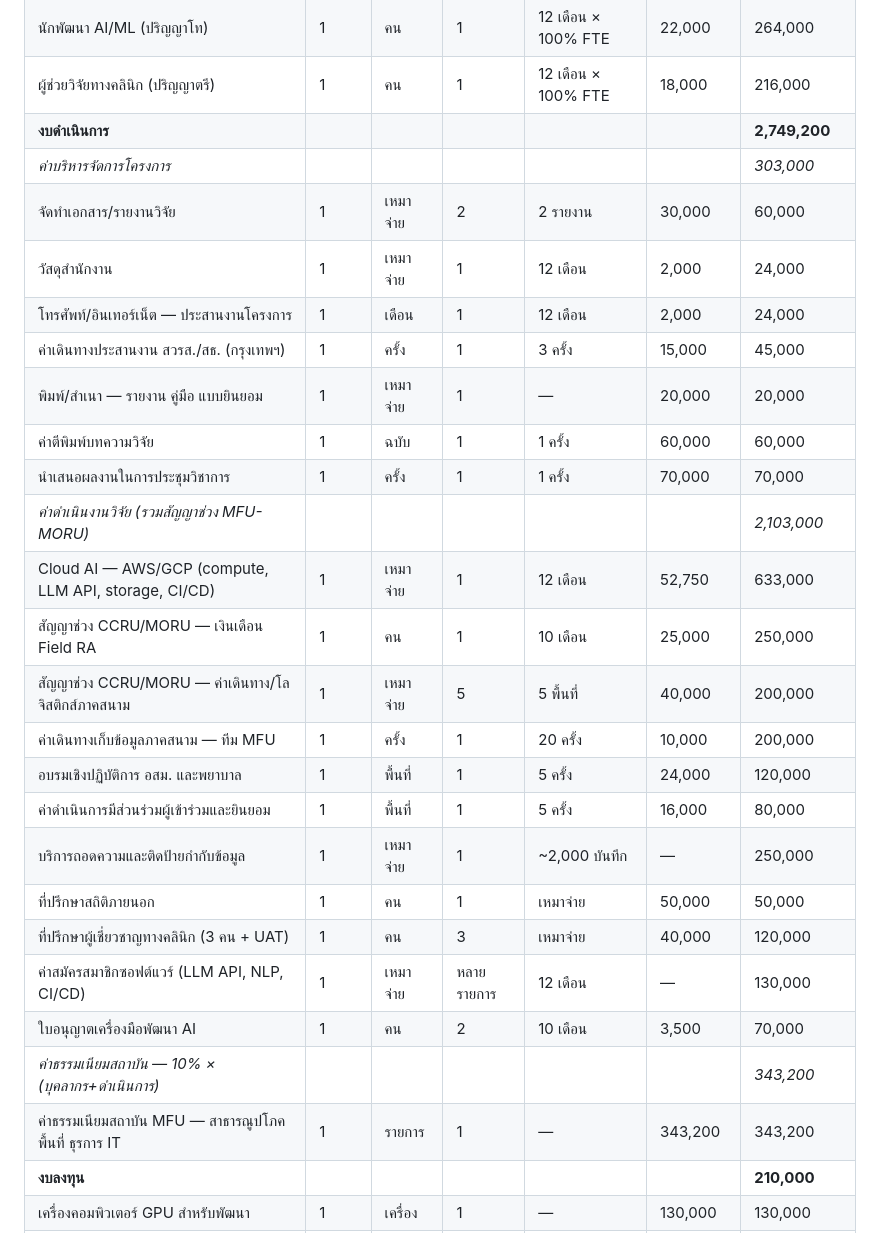
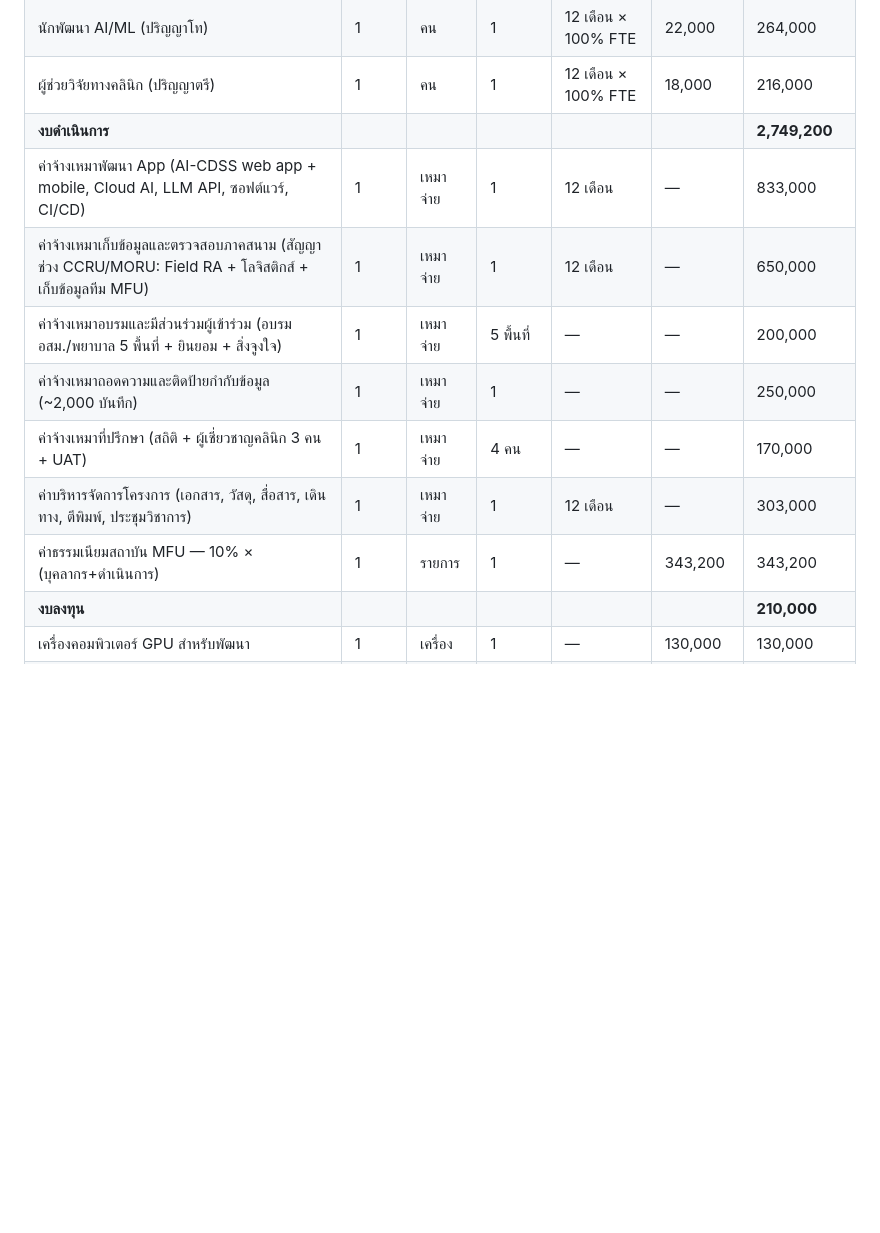
Before and after one commit to cnacha-mfu/HSRI-AFI-Proposal, a Markdown page: NRIIS_proposal_TH.md, the part around the change. Drawn GitHub-style; blank space fills up the shorter version.

```diff
--- a/NRIIS_proposal_TH.md
+++ b/NRIIS_proposal_TH.md
@@ -503,28 +503,13 @@ AI สุขภาพไทยเน้นภาพทางการแพท
 | นักพัฒนา AI/ML (ปริญญาโท) | 1 | คน | 1 | 12 เดือน × 100% FTE | 22,000 | 264,000 |
 | ผู้ช่วยวิจัยทางคลินิก (ปริญญาตรี) | 1 | คน | 1 | 12 เดือน × 100% FTE | 18,000 | 216,000 |
 | **งบดำเนินการ** | | | | | | **2,749,200** |
-| *ค่าบริหารจัดการโครงการ* | | | | | | *303,000* |
-| จัดทำเอกสาร/รายงานวิจัย | 1 | เหมาจ่าย | 2 | 2 รายงาน | 30,000 | 60,000 |
-| วัสดุสำนักงาน | 1 | เหมาจ่าย | 1 | 12 เดือน | 2,000 | 24,000 |
-| โทรศัพท์/อินเทอร์เน็ต — ประสานงานโครงการ | 1 | เดือน | 1 | 12 เดือน | 2,000 | 24,000 |
-| ค่าเดินทางประสานงาน สวรส./สธ. (กรุงเทพฯ) | 1 | ครั้ง | 1 | 3 ครั้ง | 15,000 | 45,000 |
-| พิมพ์/สำเนา — รายงาน คู่มือ แบบยินยอม | 1 | เหมาจ่าย | 1 | — | 20,000 | 20,000 |
-| ค่าตีพิมพ์บทความวิจัย | 1 | ฉบับ | 1 | 1 ครั้ง | 60,000 | 60,000 |
-| นำเสนอผลงานในการประชุมวิชาการ | 1 | ครั้ง | 1 | 1 ครั้ง | 70,000 | 70,000 |
-| *ค่าดำเนินงานวิจัย (รวมสัญญาช่วง MFU-MORU)* | | | | | | *2,103,000* |
-| Cloud AI — AWS/GCP (compute, LLM API, storage, CI/CD) | 1 | เหมาจ่าย | 1 | 12 เดือน | 52,750 | 633,000 |
-| สัญญาช่วง CCRU/MORU — เงินเดือน Field RA | 1 | คน | 1 | 10 เดือน | 25,000 | 250,000 |
-| สัญญาช่วง CCRU/MORU — ค่าเดินทาง/โลจิสติกส์ภาคสนาม | 1 | เหมาจ่าย | 5 | 5 พื้นที่ | 40,000 | 200,000 |
-| ค่าเดินทางเก็บข้อมูลภาคสนาม — ทีม MFU | 1 | ครั้ง | 1 | 20 ครั้ง | 10,000 | 200,000 |
-| อบรมเชิงปฏิบัติการ อสม. และพยาบาล | 1 | พื้นที่ | 1 | 5 ครั้ง | 24,000 | 120,000 |
-| ค่าดำเนินการมีส่วนร่วมผู้เข้าร่วมและยินยอม | 1 | พื้นที่ | 1 | 5 ครั้ง | 16,000 | 80,000 |
-| บริการถอดความและติดป้ายกำกับข้อมูล | 1 | เหมาจ่าย | 1 | ~2,000 บันทึก | — | 250,000 |
-| ที่ปรึกษาสถิติภายนอก | 1 | คน | 1 | เหมาจ่าย | 50,000 | 50,000 |
-| ที่ปรึกษาผู้เชี่ยวชาญทางคลินิก (3 คน + UAT) | 1 | คน | 3 | เหมาจ่าย | 40,000 | 120,000 |
-| ค่าสมัครสมาชิกซอฟต์แวร์ (LLM API, NLP, CI/CD) | 1 | เหมาจ่าย | หลายรายการ | 12 เดือน | — | 130,000 |
-| ใบอนุญาตเครื่องมือพัฒนา AI | 1 | คน | 2 | 10 เดือน | 3,500 | 70,000 |
-| *ค่าธรรมเนียมสถาบัน — 10% × (บุคลากร+ดำเนินการ)* | | | | | | *343,200* |
-| ค่าธรรมเนียมสถาบัน MFU — สาธารณูปโภค พื้นที่ ธุรการ IT | 1 | รายการ | 1 | — | 343,200 | 343,200 |
+| ค่าจ้างเหมาพัฒนา App (AI-CDSS web app + mobile, Cloud AI, LLM API, ซอฟต์แวร์, CI/CD) | 1 | เหมาจ่าย | 1 | 12 เดือน | — | 833,000 |
+| ค่าจ้างเหมาเก็บข้อมูลและตรวจสอบภาคสนาม (สัญญาช่วง CCRU/MORU: Field RA + โลจิสติกส์ + เก็บข้อมูลทีม MFU) | 1 | เหมาจ่าย | 1 | 12 เดือน | — | 650,000 |
+| ค่าจ้างเหมาอบรมและมีส่วนร่วมผู้เข้าร่วม (อบรม อสม./พยาบาล 5 พื้นที่ + ยินยอม + สิ่งจูงใจ) | 1 | เหมาจ่าย | 5 พื้นที่ | — | — | 200,000 |
+| ค่าจ้างเหมาถอดความและติดป้ายกำกับข้อมูล (~2,000 บันทึก) | 1 | เหมาจ่าย | 1 | — | — | 250,000 |
+| ค่าจ้างเหมาที่ปรึกษา (สถิติ + ผู้เชี่ยวชาญคลินิก 3 คน + UAT) | 1 | เหมาจ่าย | 4 คน | — | — | 170,000 |
+| ค่าบริหารจัดการโครงการ (เอกสาร, วัสดุ, สื่อสาร, เดินทาง, ตีพิมพ์, ประชุมวิชาการ) | 1 | เหมาจ่าย | 1 | 12 เดือน | — | 303,000 |
+| ค่าธรรมเนียมสถาบัน MFU — 10% × (บุคลากร+ดำเนินการ) | 1 | รายการ | 1 | — | 343,200 | 343,200 |
 | **งบลงทุน** | | | | | | **210,000** |
 | เครื่องคอมพิวเตอร์ GPU สำหรับพัฒนา | 1 | เครื่อง | 1 | — | 130,000 | 130,000 |
 | เครื่องวัดสัญญาณชีพดิจิทัล (SpO2, BP, อุณหภูมิ) | 4 | ชุด | 4 | — | 20,000 | 80,000 |
```
Also changed, not shown: budget_table.md (+34 -35 lines).
